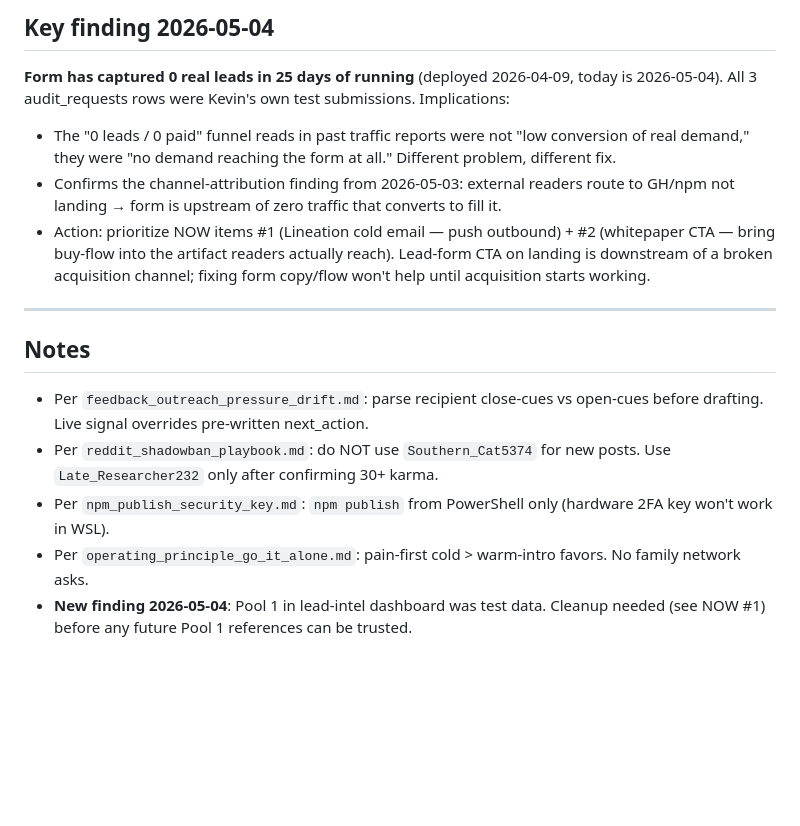
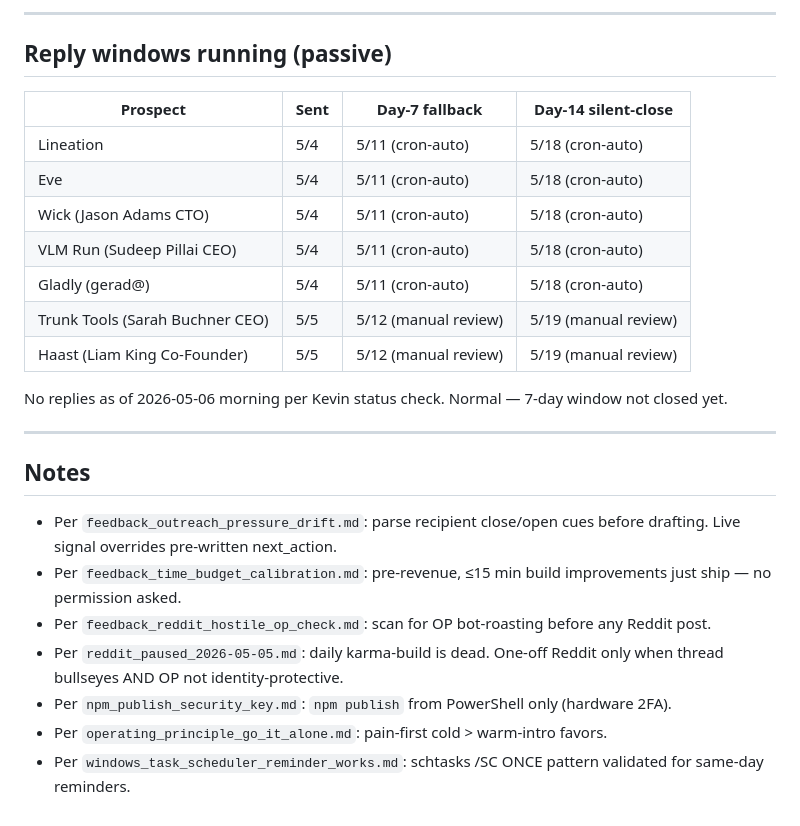
Before and after one commit to kevin-luddy39/contrarianAI, a Markdown page: docs/action-queue.md, the part around one of its changes. Rendered like a GitHub page; blank space fills up the shorter version.

```diff
--- a/docs/action-queue.md
+++ b/docs/action-queue.md
@@ -113,17 +91,28 @@ No new outbound action today. Move to next NOW item below.
 
-## Key finding 2026-05-04
+---
 
-**Form has captured 0 real leads in 25 days of running** (deployed 2026-04-09, today is 2026-05-04). All 3 audit_requests rows were Kevin's own test submissions. Implications:
-- The "0 leads / 0 paid" funnel reads in past traffic reports were not "low conversion of real demand," they were "no demand reaching the form at all." Different problem, different fix.
-- Confirms the channel-attribution finding from 2026-05-03: external readers route to GH/npm not landing → form is upstream of zero traffic that converts to fill it.
-- Action: prioritize NOW items #1 (Lineation cold email — push outbound) + #2 (whitepaper CTA — bring buy-flow into the artifact readers actually reach). Lead-form CTA on landing is downstream of a broken acquisition channel; fixing form copy/flow won't help until acquisition starts working.
+## Reply windows running (passive)
+
+| Prospect | Sent | Day-7 fallback | Day-14 silent-close |
+|---|---|---|---|
+| Lineation | 5/4 | 5/11 (cron-auto) | 5/18 (cron-auto) |
+| Eve | 5/4 | 5/11 (cron-auto) | 5/18 (cron-auto) |
+| Wick (Jason Adams CTO) | 5/4 | 5/11 (cron-auto) | 5/18 (cron-auto) |
+| VLM Run (Sudeep Pillai CEO) | 5/4 | 5/11 (cron-auto) | 5/18 (cron-auto) |
+| Gladly (gerad@) | 5/4 | 5/11 (cron-auto) | 5/18 (cron-auto) |
+| Trunk Tools (Sarah Buchner CEO) | 5/5 | 5/12 (manual review) | 5/19 (manual review) |
+| Haast (Liam King Co-Founder) | 5/5 | 5/12 (manual review) | 5/19 (manual review) |
+
+No replies as of 2026-05-06 morning per Kevin status check. Normal — 7-day window not closed yet.
 
 ---
 
 ## Notes
 
-- Per `feedback_outreach_pressure_drift.md`: parse recipient close-cues vs open-cues before drafting. Live signal overrides pre-written next_action.
-- Per `reddit_shadowban_playbook.md`: do NOT use `Southern_Cat5374` for new posts. Use `Late_Researcher232` only after confirming 30+ karma.
-- Per `npm_publish_security_key.md`: `npm publish` from PowerShell only (hardware 2FA key won't work in WSL).
-- Per `operating_principle_go_it_alone.md`: pain-first cold > warm-intro favors. No family network asks.
-- **New finding 2026-05-04**: Pool 1 in lead-intel dashboard was test data. Cleanup needed (see NOW #1) before any future Pool 1 references can be trusted.
+- Per `feedback_outreach_pressure_drift.md`: parse recipient close/open cues before drafting. Live signal overrides pre-written next_action.
+- Per `feedback_time_budget_calibration.md`: pre-revenue, ≤15 min build improvements just ship — no permission asked.
+- Per `feedback_reddit_hostile_op_check.md`: scan for OP bot-roasting before any Reddit post.
+- Per `reddit_paused_2026-05-05.md`: daily karma-build is dead. One-off Reddit only when thread bullseyes AND OP not identity-protective.
+- Per `npm_publish_security_key.md`: `npm publish` from PowerShell only (hardware 2FA).
+- Per `operating_principle_go_it_alone.md`: pain-first cold > warm-intro favors.
+- Per `windows_task_scheduler_reminder_works.md`: schtasks /SC ONCE pattern validated for same-day reminders.
```
Also changed, not shown: other parts of docs/action-queue.md (+54 -76 lines).
